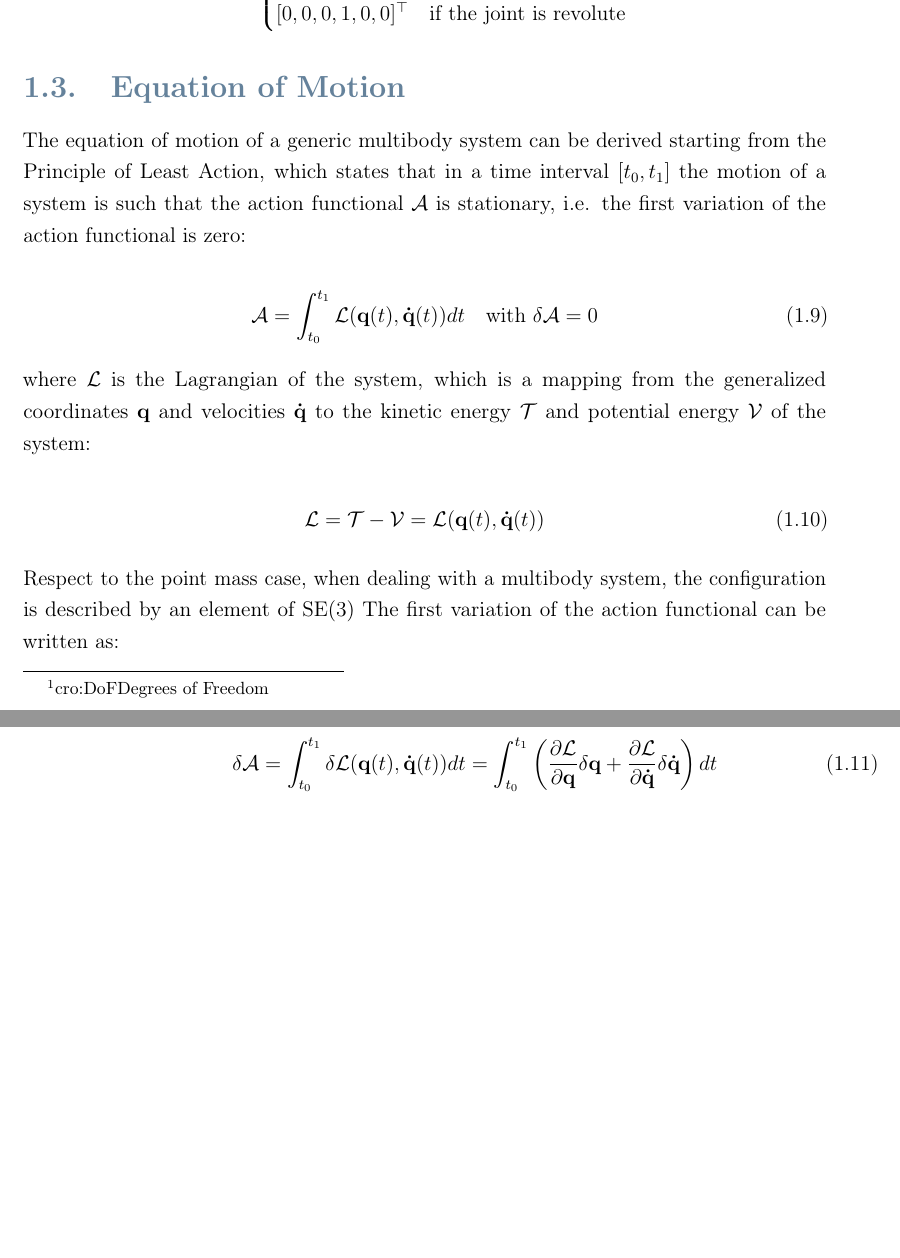
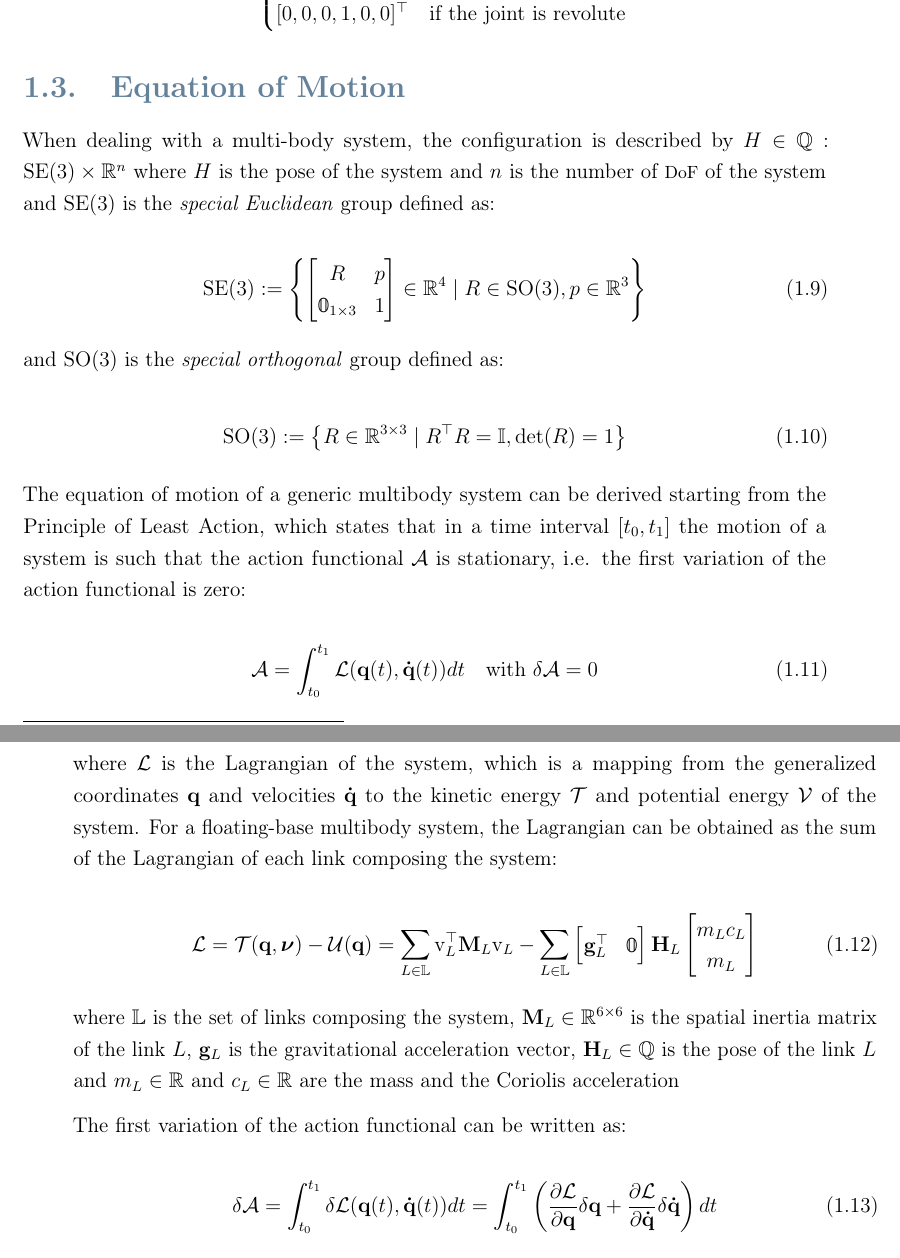
Before and after one commit to flferretti/MSc_Thesis, a LaTeX thesis (Thesis.tex, which reads Chapters/Background/01-RBDynamics.tex): two parts of pages 22 and 23 of 82, joined at a grey line, cut so that both start at the same text, the shorter picture padded with empty space. Compiled offline with pdfLaTeX.

Commit message:
Minor update

```diff
--- a/Chapters/Background/01-RBDynamics.tex
+++ b/Chapters/Background/01-RBDynamics.tex
@@ -142,19 +142,44 @@ In this case, if we recall the definition of the spatial subspace, we can define
 \section{Equation of Motion}
 \label{sec:back_eom}
 
+When dealing with a multi-body system, the configuration is described by $H \in \mathbb{Q}: \mathrm{SE}(3) \times \mathbb{R}^n$ where $H$ is the pose of the system and $n$ is the number of \ac{DoF} of the system and $\mathrm{SE}(3)$ is the \textit{special Euclidean} group defined as:
+
+\begin{equation}
+    \mathrm{SE}(3) := \left\{
+    \begin{bmatrix}
+        R                         & p \\
+        \mathbbm{0} _{1 \times 3} & 1
+    \end{bmatrix} \in \mathbb{R} ^4 \mid R \in \mathrm{SO}(3), p \in \mathbb{R} ^3
+    \right\}
+\end{equation}
+
+and $\mathrm{SO}(3)$ is the \textit{special orthogonal} group defined as:
+
+\begin{equation}
+    \mathrm{SO}(3) := \left\{
+    R \in \mathbb{R} ^{3 \times 3} \mid R ^\top R = \mathbb{I}, \det(R) = 1
+    \right\}
+\end{equation}
+
 The equation of motion of a generic multibody system can be derived starting from the Principle of Least Action, which states that in a time interval $[t _0, t _1]$ the motion of a system is such that the action functional $\mathcal{A}$ is stationary, i.e. the first variation of the action functional is zero:
 
 \begin{equation}
     \mathcal{A} = \int _{t _0} ^{t _1} \mathcal{L} (\mathbf{q}(t), \mathbf{\dot{q}}(t)) dt \quad \text{with } \delta \mathcal{A} = 0
 \end{equation}
 
-where $\mathcal{L}$ is the Lagrangian of the system, which is a mapping from the generalized coordinates $\mathbf{q}$ and velocities $\mathbf{\dot{q}}$ to the kinetic energy $\mathcal{T}$ and potential energy $\mathcal{V}$ of the system:
+where $\mathcal{L}$ is the Lagrangian of the system, which is a mapping from the generalized coordinates $\mathbf{q}$ and velocities $\mathbf{\dot{q}}$ to the kinetic energy $\mathcal{T}$ and potential energy $\mathcal{V}$ of the system. For a floating-base multibody system, the Lagrangian can be obtained as the sum of the Lagrangian of each link composing the system:
 
 \begin{equation}
-    \mathcal{L} = \mathcal{T} - \mathcal{V} = \mathcal{L} (\mathbf{q}(t), \mathbf{\dot{q}}(t))
+    \mathcal{L} = \mathcal{T}(\mathbf{q},\boldsymbol{\nu}) - \mathcal{U}(\mathbf{q}) = \sum _{L \in \mathbb{L}} \mathrm{v} ^\top _L \mathbf{M} _L \mathrm{v} _L - \sum _{L \in \mathbb{L}} \begin{bmatrix}
+        \mathbf{g} ^\top _L & \mathbbm{0}
+    \end{bmatrix} \mathbf{H} _L
+    \begin{bmatrix}
+        m _L c _L \\ m _L
+    \end{bmatrix}
 \end{equation}
 
-Respect to the point mass case, when dealing with a multibody system, the configuration is described by an element of $\mathrm{SE}(3)$
+where $\mathbb{L}$ is the set of links composing the system, $\mathbf{M} _L \in \mathbb{R} ^{6 \times 6}$ is the spatial inertia matrix of the link $L$, $\mathbf{g} _L$ is the gravitational acceleration vector, $\mathbf{H} _L \in \mathbb{Q}$ is the pose of the link $L$ and $m _L \in \mathbb{R}$ and $c _L \in \mathbb{R}$ are the mass and the Coriolis acceleration
+
 The first variation of the action functional can be written as:
 
 \begin{equation}
```
Also changed, not shown: Chapters/Contributions/04-ABA.tex (+4 -4 lines), Chapters/00-Prologue.tex (indentation only).
